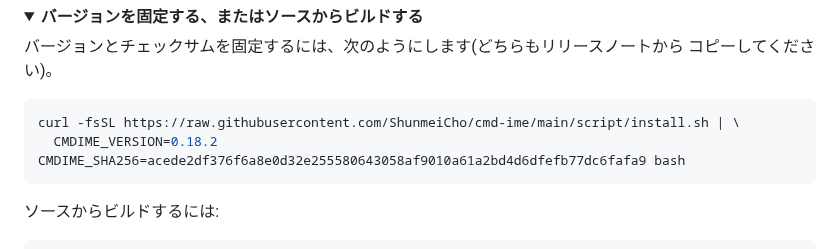
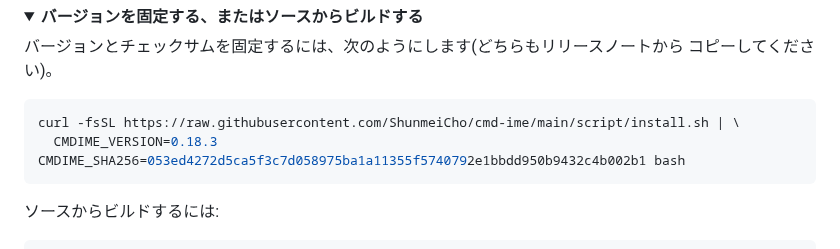
Before and after one commit to ShunmeiCho/cmd-ime, a Markdown page: README.ja.md, the part around the change. Drawn GitHub-style; folded sections open.

````diff
--- a/README.ja.md
+++ b/README.ja.md
@@ -84,7 +84,7 @@ macOS 13 以降の Apple シリコン搭載 Mac が必要です(Intel Mac には
 
 ```sh
 curl -fsSL https://raw.githubusercontent.com/ShunmeiCho/cmd-ime/main/script/install.sh | \
-  CMDIME_VERSION=0.18.2 CMDIME_SHA256=acede2df376f6a8e0d32e255580643058af9010a61a2bd4d6dfefb77dc6fafa9 bash
+  CMDIME_VERSION=0.18.3 CMDIME_SHA256=053ed4272d5ca5f3c7d058975ba1a11355f5740792e1bbdd950b9432c4b002b1 bash
 ```
 
 ソースからビルドするには:
````
Also changed, not shown: README.md (+1 -1 lines), README.zh-CN.md (+1 -1 lines).
